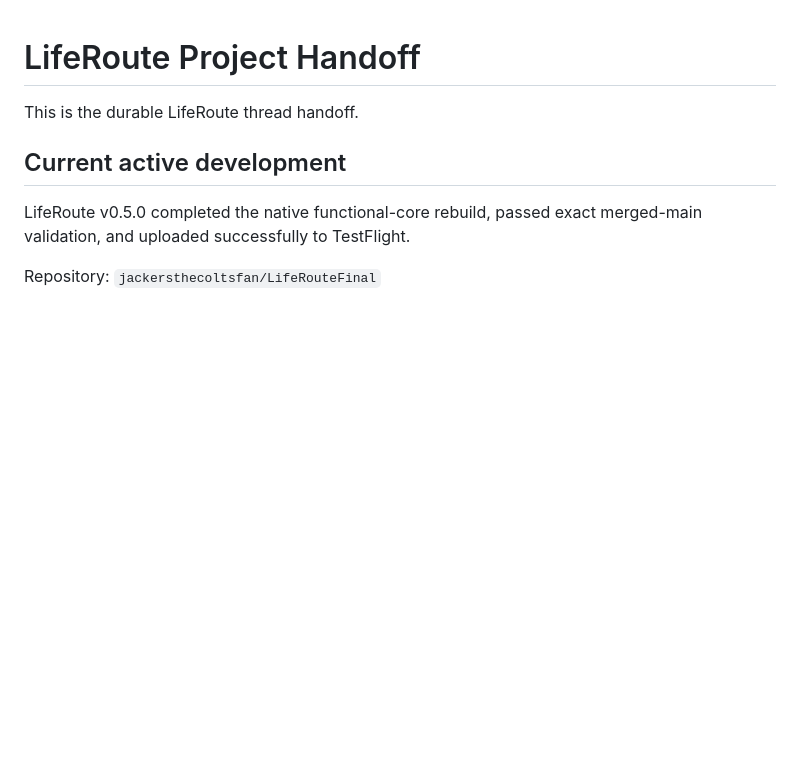
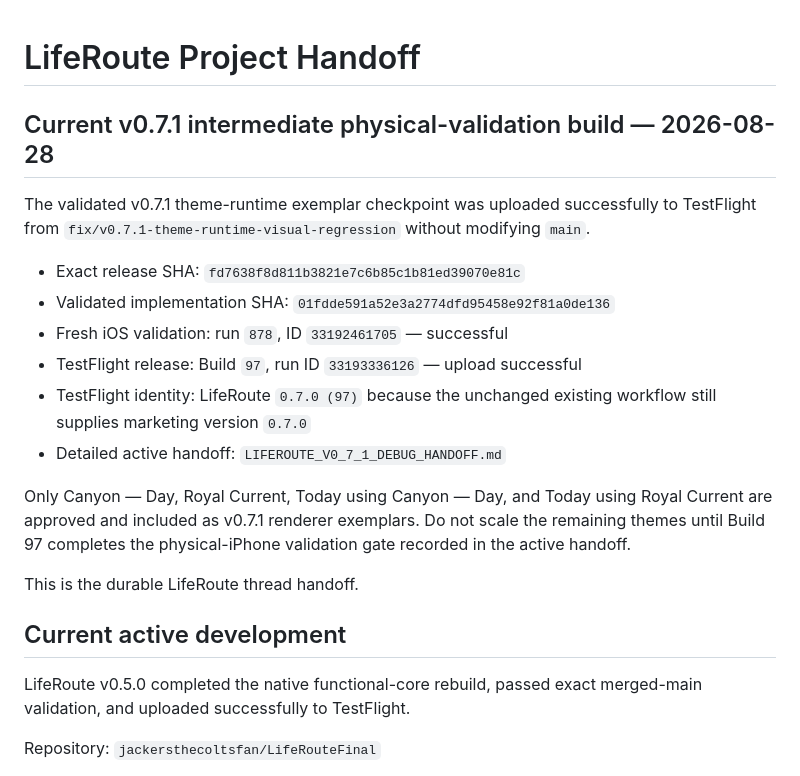
Before and after one commit to jackersthecoltsfan/LifeRouteFinal, a Markdown page: LIFEROUTE_HANDOFF.md, the part around the change. GitHub-like rendering; blank space fills up the shorter version.

```diff
--- a/LIFEROUTE_HANDOFF.md
+++ b/LIFEROUTE_HANDOFF.md
@@ -1,4 +1,17 @@
 # LifeRoute Project Handoff
+
+## Current v0.7.1 intermediate physical-validation build — 2026-08-28
+
+The validated v0.7.1 theme-runtime exemplar checkpoint was uploaded successfully to TestFlight from `fix/v0.7.1-theme-runtime-visual-regression` without modifying `main`.
+
+- Exact release SHA: `fd7638f8d811b3821e7c6b85c1b81ed39070e81c`
+- Validated implementation SHA: `01fdde591a52e3a2774dfd95458e92f81a0de136`
+- Fresh iOS validation: run `878`, ID `33192461705` — successful
+- TestFlight release: Build `97`, run ID `33193336126` — upload successful
+- TestFlight identity: LifeRoute `0.7.0 (97)` because the unchanged existing workflow still supplies marketing version `0.7.0`
+- Detailed active handoff: `LIFEROUTE_V0_7_1_DEBUG_HANDOFF.md`
+
+Only Canyon — Day, Royal Current, Today using Canyon — Day, and Today using Royal Current are approved and included as v0.7.1 renderer exemplars. Do not scale the remaining themes until Build 97 completes the physical-iPhone validation gate recorded in the active handoff.
 
 This is the durable LifeRoute thread handoff.
 
```
Also changed, not shown: LIFEROUTE_V0_7_1_DEBUG_HANDOFF.md (+19 -0 lines).
